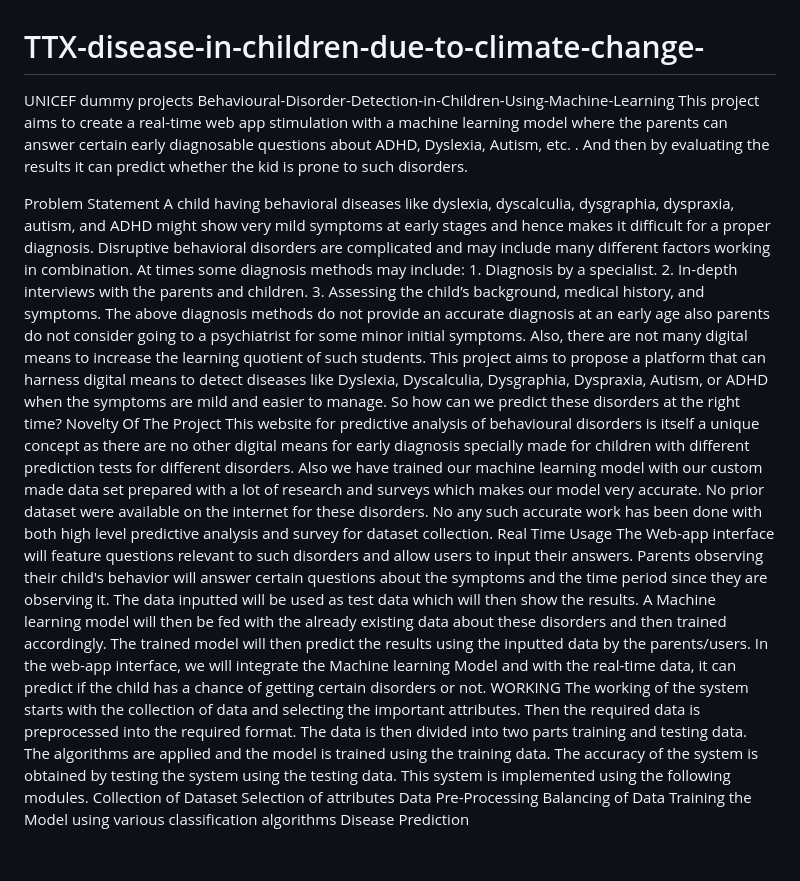
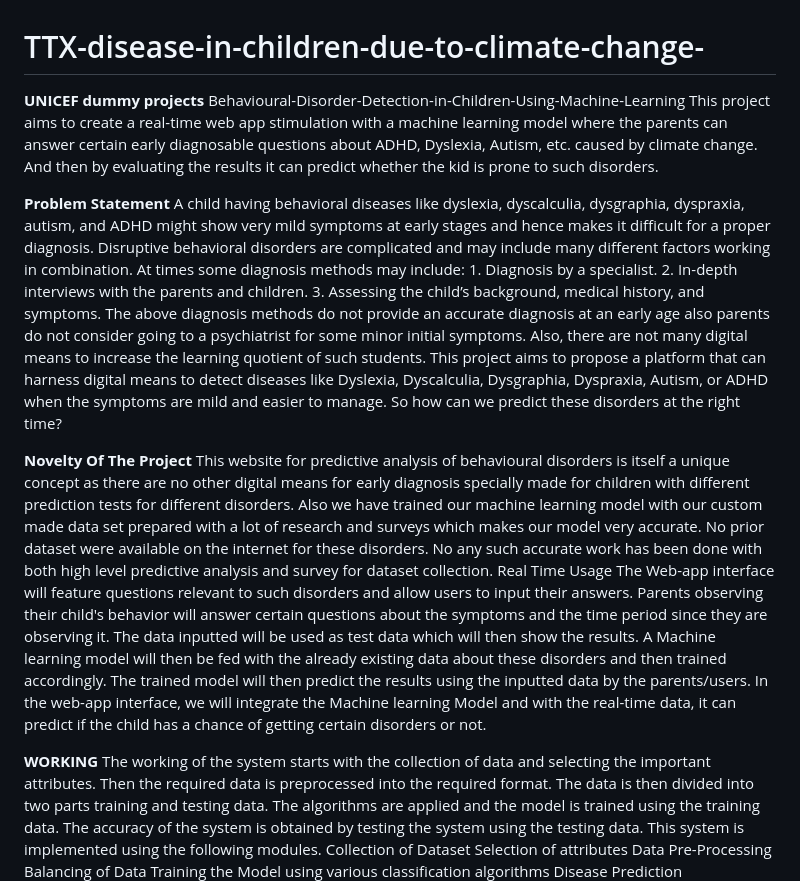
Before and after one commit to davidmothae3/caresai-test, a Markdown page: README.md, the part around the change. GitHub-like rendering; blank space fills up the shorter version.

```diff
--- a/README.md
+++ b/README.md
@@ -1,11 +1,15 @@
 # TTX-disease-in-children-due-to-climate-change-
-UNICEF dummy projects
+**UNICEF dummy projects**
 Behavioural-Disorder-Detection-in-Children-Using-Machine-Learning
-This project aims to create a real-time web app stimulation with a machine learning model where the parents can answer certain early diagnosable questions about ADHD, Dyslexia, Autism, etc. . And then by evaluating the results it can predict whether the kid is prone to such disorders.
+This project aims to create a real-time web app stimulation with a machine learning model where the parents can answer certain early diagnosable questions about ADHD, Dyslexia, Autism, etc. caused by climate change. And then by evaluating the results it can predict whether the kid is prone to such disorders.
 
-Problem Statement
+
+**Problem Statement**
 A child having behavioral diseases like dyslexia, dyscalculia, dysgraphia, dyspraxia, autism, and ADHD might show very mild symptoms at early stages and hence makes it difficult for a proper diagnosis. Disruptive behavioral disorders are complicated and may include many different factors working in combination. At times some diagnosis methods may include: 1. Diagnosis by a specialist. 2. In-depth interviews with the parents and children. 3. Assessing the child’s background, medical history, and symptoms. The above diagnosis methods do not provide an accurate diagnosis at an early age also parents do not consider going to a psychiatrist for some minor initial symptoms. Also, there are not many digital means to increase the learning quotient of such students. This project aims to propose a platform that can harness digital means to detect diseases like Dyslexia, Dyscalculia, Dysgraphia, Dyspraxia, Autism, or ADHD when the symptoms are mild and easier to manage. So how can we predict these disorders at the right time?
-Novelty Of The Project
+
+
+
+**Novelty Of The Project**
 This website for predictive analysis of behavioural disorders is itself a unique concept as there are no other digital means for early diagnosis specially made for children with different prediction tests for different disorders. Also we have trained our machine learning model with our custom made data set prepared with a lot of research and surveys which makes our model very accurate. No prior dataset were available on the internet for these disorders. No any such accurate work has been done with both high level predictive analysis and survey for dataset collection.
 Real Time Usage
 The Web-app interface will feature questions relevant to such disorders and allow users to input their answers.
@@ -14,7 +18,8 @@ The data inputted will be used as test data which will then show the results.
 A Machine learning model will then be fed with the already existing data about these disorders and then trained accordingly.
 The trained model will then predict the results using the inputted data by the parents/users.
 In the web-app interface, we will integrate the Machine learning Model and with the real-time data, it can predict if the child has a chance of getting certain disorders or not.
-WORKING
+
+**WORKING**
 The working of the system starts with the collection of data and selecting the important attributes. Then the required data is preprocessed into the required format. The data is then divided into two parts training and testing data. The algorithms are applied and the model is trained using the training data. The accuracy of the system is obtained by testing the system using the testing data. This system is implemented using the following modules.
 Collection of Dataset
 Selection of attributes
```
